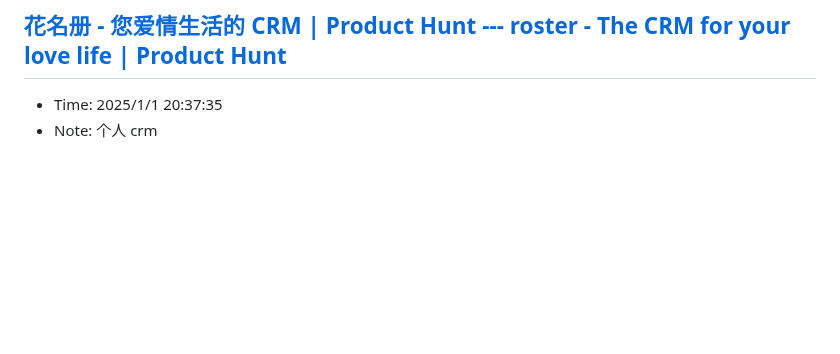
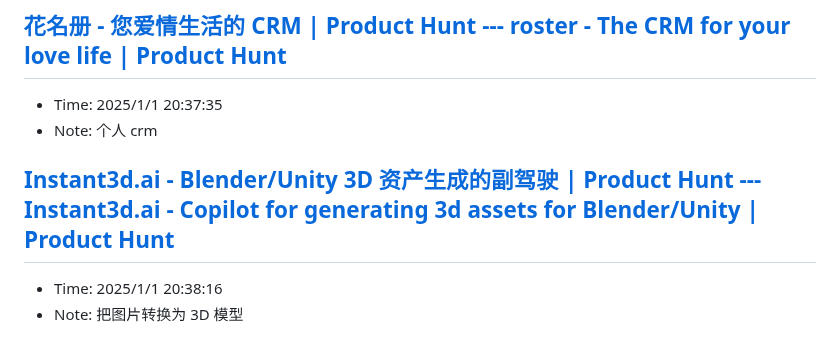
Before and after one commit to sing1ee/url-notes, a Markdown page: 2025-01.md, the part around the change. Drawn GitHub-style; blank space fills up the shorter version.

Commit message:
Update bookmarks

```diff
--- a/2025-01.md
+++ b/2025-01.md
@@ -64,3 +64,7 @@ LLMs 很擅长这个框架
 ## [花名册 - 您爱情生活的 CRM | Product Hunt --- roster - The CRM for your love life | Product Hunt](https://www.producthunt.com/posts/roster-3)
 - Time: 2025/1/1 20:37:35
 - Note: 个人 crm
+
+## [Instant3d.ai - Blender/Unity 3D 资产生成的副驾驶 | Product Hunt --- Instant3d.ai - Copilot for generating 3d assets for Blender/Unity | Product Hunt](https://www.producthunt.com/posts/instant3d-ai)
+- Time: 2025/1/1 20:38:16
+- Note: 把图片转换为 3D 模型
```
